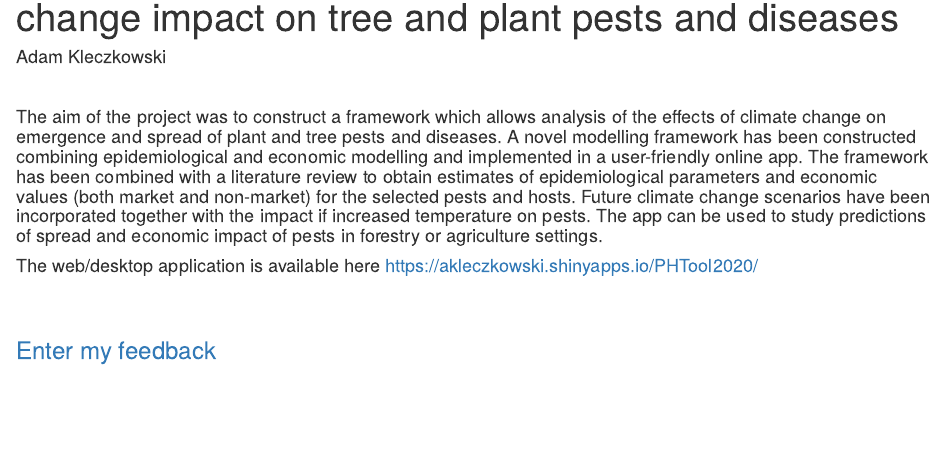
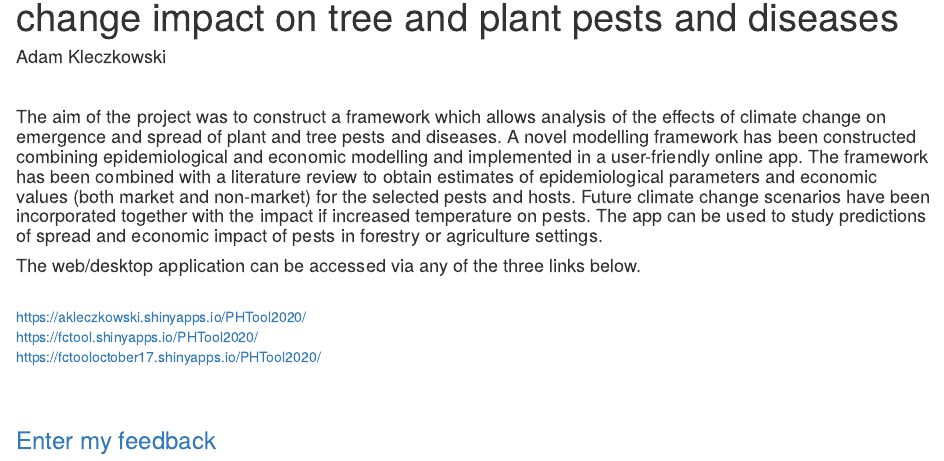
Before and after one commit to loubar/PHC-plant-health-biosecurity-risks-Scotland, an R Markdown document (climate_modelling_cost_benefit.Rmd): the page in a window 1100 px wide, from 120 px down. The pictures show the output file climate_modelling_cost_benefit.html that the author committed with the source, opened offline; library style sheets and scripts come from the installed R packages.

Commit message:
Update Adam's section to inlcude multiple links

```diff
--- a/climate_modelling_cost_benefit.Rmd
+++ b/climate_modelling_cost_benefit.Rmd
@@ -8,7 +8,14 @@ output: html_document
 
 ####The aim of the project was to construct a framework which allows analysis of the effects of climate change on emergence and spread of plant and tree pests and diseases. A novel modelling framework has been constructed combining epidemiological and economic modelling and implemented in a user-friendly online app. The framework has been combined with a literature review to obtain estimates of epidemiological parameters and economic values (both market and non-market) for the selected pests and hosts. Future climate change scenarios have been incorporated together with the impact if increased temperature on pests. The app can be used to study predictions of spread and economic impact of pests in forestry or agriculture settings.
 
-####The web/desktop application is available here <https://akleczkowski.shinyapps.io/PHTool2020/>
+####The web/desktop application can be accessed via any of the three links below.
+<br>
+<https://akleczkowski.shinyapps.io/PHTool2020/>
+<br>
+<https://fctool.shinyapps.io/PHTool2020/>
+<br>
+<https://fctooloctober17.shinyapps.io/PHTool2020/>
+
 
 
 <br>
```
Also changed, not shown: climate_modelling_cost_benefit.html.
